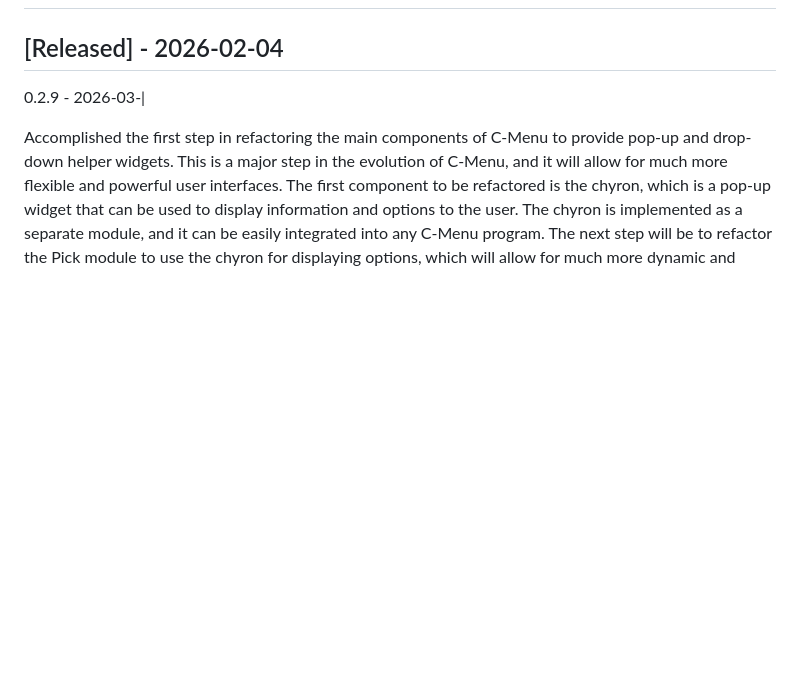
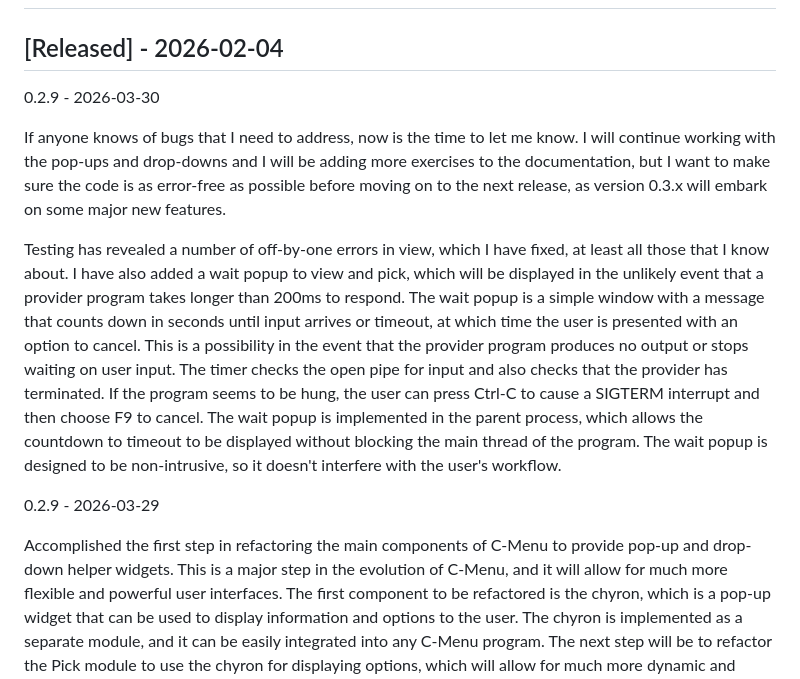
Before and after one commit to BillWaller/C-Menu, a Markdown page: docs/CHANGELOG.md, the part around the change. GitHub-like rendering; blank space fills up the shorter version.

Commit message:
Documentation Updates

```diff
--- a/docs/CHANGELOG.md
+++ b/docs/CHANGELOG.md
@@ -2,7 +2,15 @@
 
 ## [Released] - 2026-02-04
 
-0.2.9 - 2026-03-|
+0.2.9 - 2026-03-30
+
+If anyone knows of bugs that I need to address, now is the time to let me know.
+I will continue working with the pop-ups and drop-downs and I will be adding more exercises to the documentation, but I want to make sure the code is as error-free as possible before moving on to the next release, as version 0.3.x will embark on some major new features.
+
+Testing has revealed a number of off-by-one errors in view, which I have fixed,
+at least all those that I know about. I have also added a wait popup to view and pick, which will be displayed in the unlikely event that a provider program takes longer than 200ms to respond. The wait popup is a simple window with a message that counts down in seconds until input arrives or timeout, at which time the user is presented with an option to cancel. This is a possibility in the event that the provider program produces no output or stops waiting on user input. The timer checks the open pipe for input and also checks that the provider has terminated. If the program seems to be hung, the user can press Ctrl-C to cause a SIGTERM interrupt and then choose F9 to cancel. The wait popup is implemented in the parent process, which allows the countdown to timeout to be displayed without blocking the main thread of the program. The wait popup is designed to be non-intrusive, so it doesn't interfere with the user's workflow.
+
+0.2.9 - 2026-03-29
 
 Accomplished the first step in refactoring the main components of C-Menu to provide pop-up and drop-down helper widgets. This is a major step in the evolution of C-Menu, and it will allow for much more flexible and powerful user interfaces. The first component to be refactored is the chyron, which is a pop-up widget that can be used to display information and options to the user. The chyron is implemented as a separate module, and it can be easily integrated into any C-Menu program. The next step will be to refactor the Pick module to use the chyron for displaying options, which will allow for much more dynamic and context-sensitive user interfaces. For example, when entering form fields, the user can press or click the help button to display a list of possible ogjects with which to fill the field and then select one with the mouse or keyboard. This will be a much more intuitive and efficient way to fill out forms, and it will also allow for much more complex forms with many fields. This is in preparation for the next major release, which will include a number of new features and improvements, including plug-ins for external data, such as weather, news, stock quotes, and more.
 
```
Also changed, not shown: docs/ROADMAP.md (+16 -0 lines).
